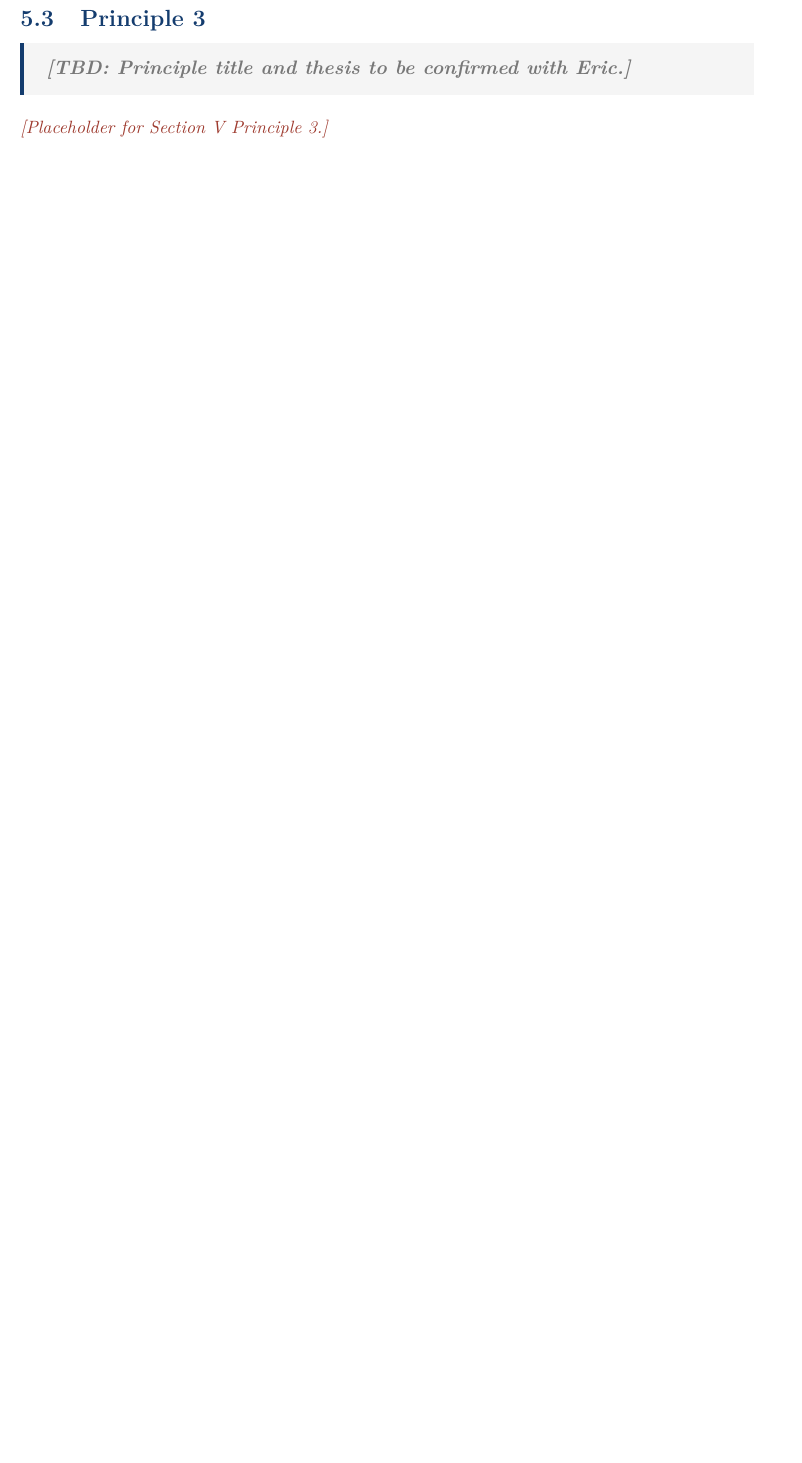
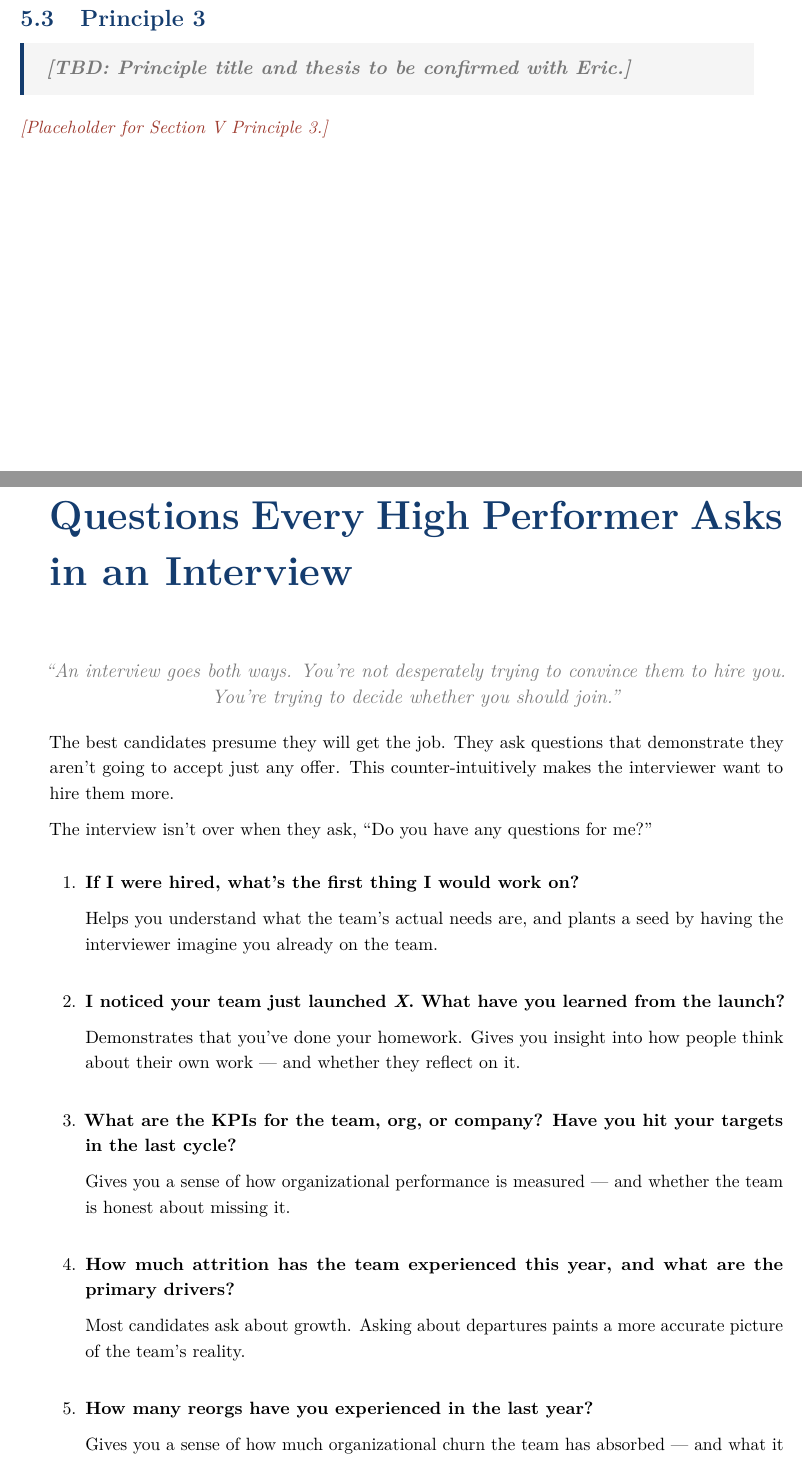
Before and after one commit to Eric-Forbes/RnD_Playbook, a LaTeX thesis (main.tex, which reads sections/appendix_interview.tex): part of page 22 of 22 before the commit and two parts of pages 22 and 23 of 24 after it, the two joined at a grey line, cut so that both start at the same text, the shorter picture padded with empty space. Compiled offline with pdfLaTeX.

Commit message:
Add appendix: 6 interview questions high performers ask

```diff
--- /dev/null
+++ b/sections/appendix_interview.tex
@@ -0,0 +1,51 @@
+% ============================================================
+% appendix_interview.tex — Appendix: Interview Questions
+% ============================================================
+
+\chapter{Questions Every High Performer Asks in an Interview}
+
+\sectionintro{``An interview goes both ways. You're not desperately
+trying to convince them to hire you. You're trying to decide whether
+you should join.''}
+
+The best candidates presume they will get the job. They ask questions
+that demonstrate they aren't going to accept just any offer. This
+counter-intuitively makes the interviewer want to hire them more.
+
+The interview isn't over when they ask, ``Do you have any questions
+for me?''
+
+\vspace{1em}
+
+\begin{enumerate}[leftmargin=2em, itemsep=1.2em]
+
+  \item \textbf{If I were hired, what's the first thing I would work on?}
+
+  Helps you understand what the team's actual needs are, and plants a
+  seed by having the interviewer imagine you already on the team.
+
+  \item \textbf{I noticed your team just launched \textit{X}.
+  What have you learned from the launch?}
+
+  Demonstrates that you've done your homework. Gives you insight into
+  how people think about their own work --- and whether they reflect
+  on it.
+
+  \item \textbf{What are the KPIs for the team, org, or company?
+  Have you hit your targets in the last cycle?}
+
+  Gives you a sense of how organizational performance is measured ---
+  and whether the team is honest about missing it.
+
+  \item \textbf{How much attrition has the team experienced this year,
+  and what are the primary drivers?}
+
+  Most candidates ask about growth. Asking about departures paints a
+  more accurate picture of the team's reality.
+
+  \item \textbf{How many reorgs have you experienced in the last year?}
+
+  Gives you a sense of how much organizational churn the team has
+  absorbed --- and what it costs them in focus.
+
+  \item \textbf{How much of the roadmap have you shipped in the last
```
Also changed, not shown: CLAUDE.md (+2 -1 lines), main.tex (+5 -2 lines), output/main.pdf, sections/appendix_interview.tex (11 more changed lines).
